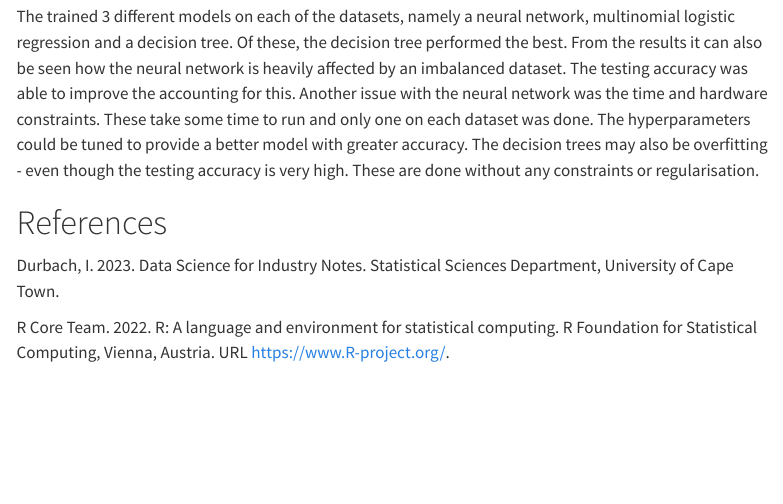
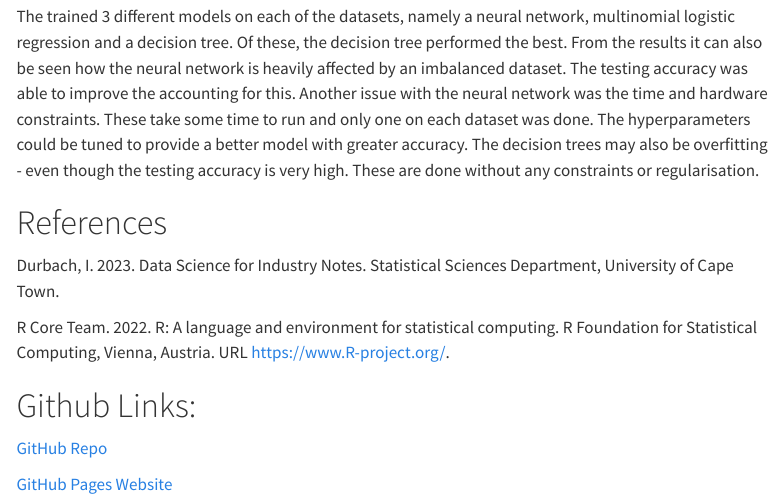
Before and after one commit to sirajrawood/Assignment1, a Quarto document (RWDMOH001.qmd): the page in a window 1100 px wide, from 5350 px down. Rendered offline with R 4.5, knitr and Pandoc in place of Quarto, with nearby package versions; some code elsewhere in the file could not run offline; menus at the side of the page are left out.

Commit message:
Added links

```diff
--- a/RWDMOH001.qmd
+++ b/RWDMOH001.qmd
@@ -1102,3 +1102,9 @@ The trained 3 different models on each of the datasets, namely a neural network,
 Durbach, I. 2023. Data Science for Industry Notes. Statistical Sciences Department, University of Cape Town.
 
 R Core Team. 2022. R: A language and environment for statistical computing. R Foundation for Statistical Computing, Vienna, Austria. URL https://www.R-project.org/.
+
+# Github Links:
+
+[GitHub Repo](https://github.com/sirajrawood/Assignment1)
+
+[GitHub Pages Website](https://sirajrawood.github.io/Assignment1/)
```
